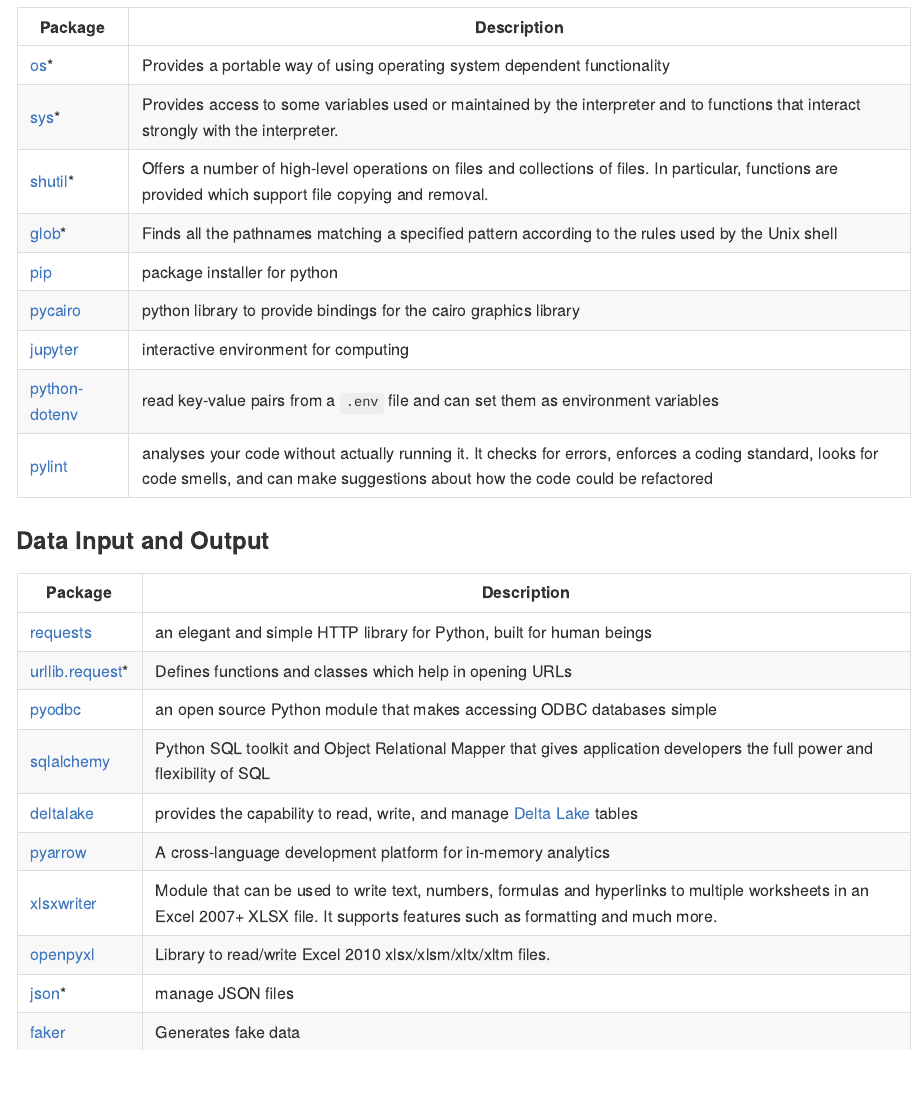
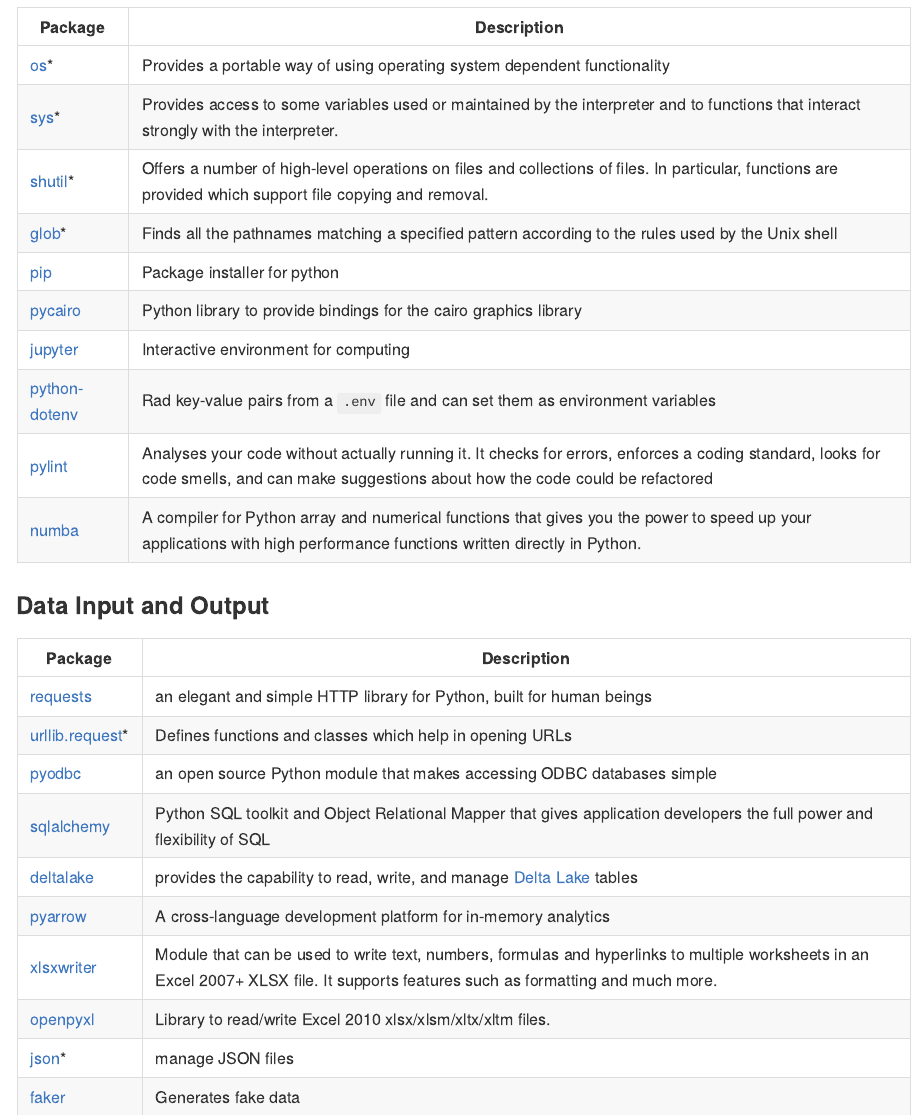
Before and after one commit to joxborrow/my-py-env, a Quarto document (README.qmd): the page in a window 1100 px wide, from 1800 px down. The pictures show the output file README.md that the author committed with the source, drawn offline in the style of GitHub; badge pictures from the web are left out.

Commit message:
numba doc

```diff
--- a/README.qmd
+++ b/README.qmd
@@ -60,11 +60,12 @@
 | [sys](https://docs.python.org/3/library/sys.html#module-sys)\*          | Provides access to some variables used or maintained by the interpreter and to functions that interact strongly with the interpreter.                                                    |
 | [shutil](https://docs.python.org/3/library/shutil.html#module-shutil)\* | Offers a number of high-level operations on files and collections of files. In particular, functions are provided which support file copying and removal.                                |
 | [glob](https://docs.python.org/3/library/glob.html#module-glob)\*       | Finds all the pathnames matching a specified pattern according to the rules used by the Unix shell                                                                                       |
-| [pip](https://pip.pypa.io/en/stable/index.html)                         | package installer for python                                                                                                                                                             |
-| [pycairo](https://pycairo.readthedocs.io/en/latest/)                    | python library to provide bindings for the cairo graphics library                                                                                                                        |
-| [jupyter](https://docs.jupyter.org/en/latest/)                          | interactive environment for computing                                                                                                                                                    |
-| [python-dotenv](https://saurabh-kumar.com/python-dotenv/)               | read key-value pairs from a `.env` file and can set them as environment variables                                                                                                        |
-| [pylint](https://www.pylint.org/)                                       | analyses your code without actually running it. It checks for errors, enforces a coding standard, looks for code smells, and can make suggestions about how the code could be refactored |
+| [pip](https://pip.pypa.io/en/stable/index.html)                         | Package installer for python                                                                                                                                                             |
+| [pycairo](https://pycairo.readthedocs.io/en/latest/)                    | Python library to provide bindings for the cairo graphics library                                                                                                                        |
+| [jupyter](https://docs.jupyter.org/en/latest/)                          | Interactive environment for computing                                                                                                                                                    |
+| [python-dotenv](https://saurabh-kumar.com/python-dotenv/)               | Rad key-value pairs from a `.env` file and can set them as environment variables                                                                                                         |
+| [pylint](https://www.pylint.org/)                                       | Analyses your code without actually running it. It checks for errors, enforces a coding standard, looks for code smells, and can make suggestions about how the code could be refactored |
+| [numba](https://numba.readthedocs.io/en/stable/index.html)              | A compiler for Python array and numerical functions that gives you the power to speed up your applications with high performance functions written directly in Python.                   |
 
 ### Data Input and Output
 
```
Also changed, not shown: README.md.
